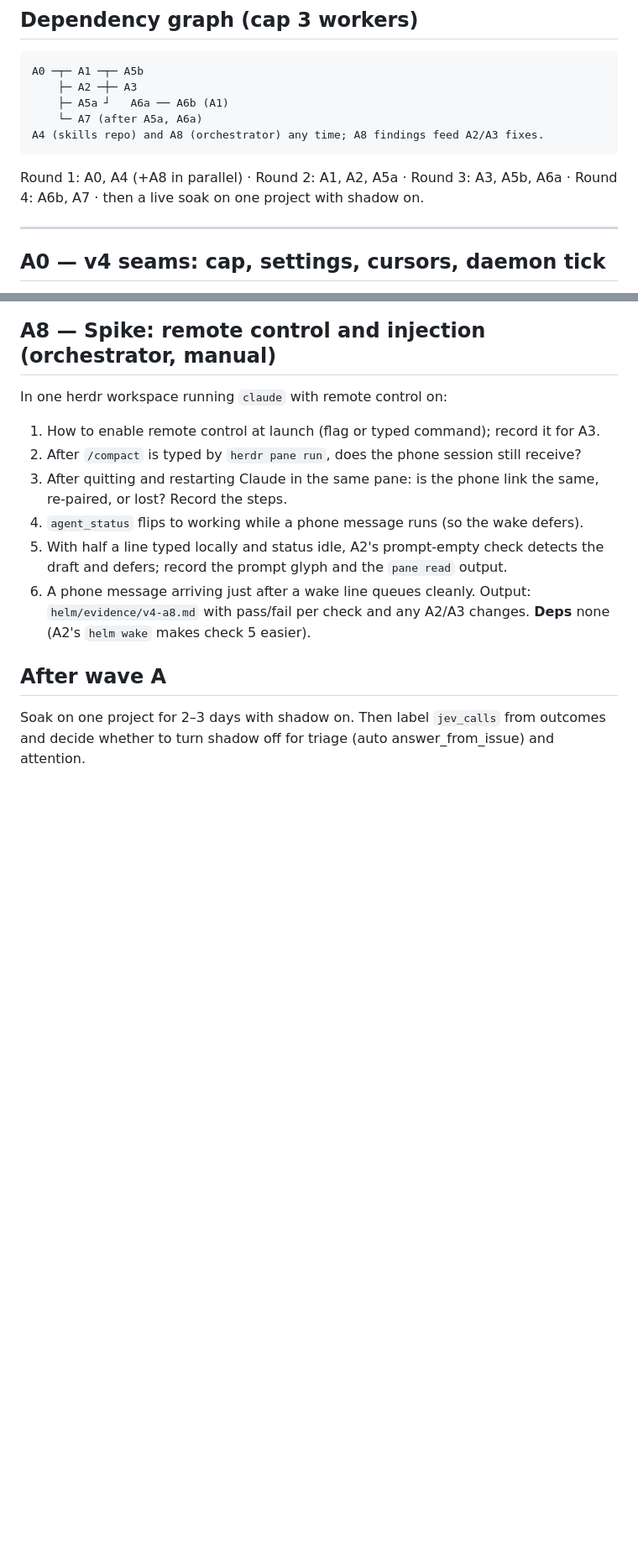
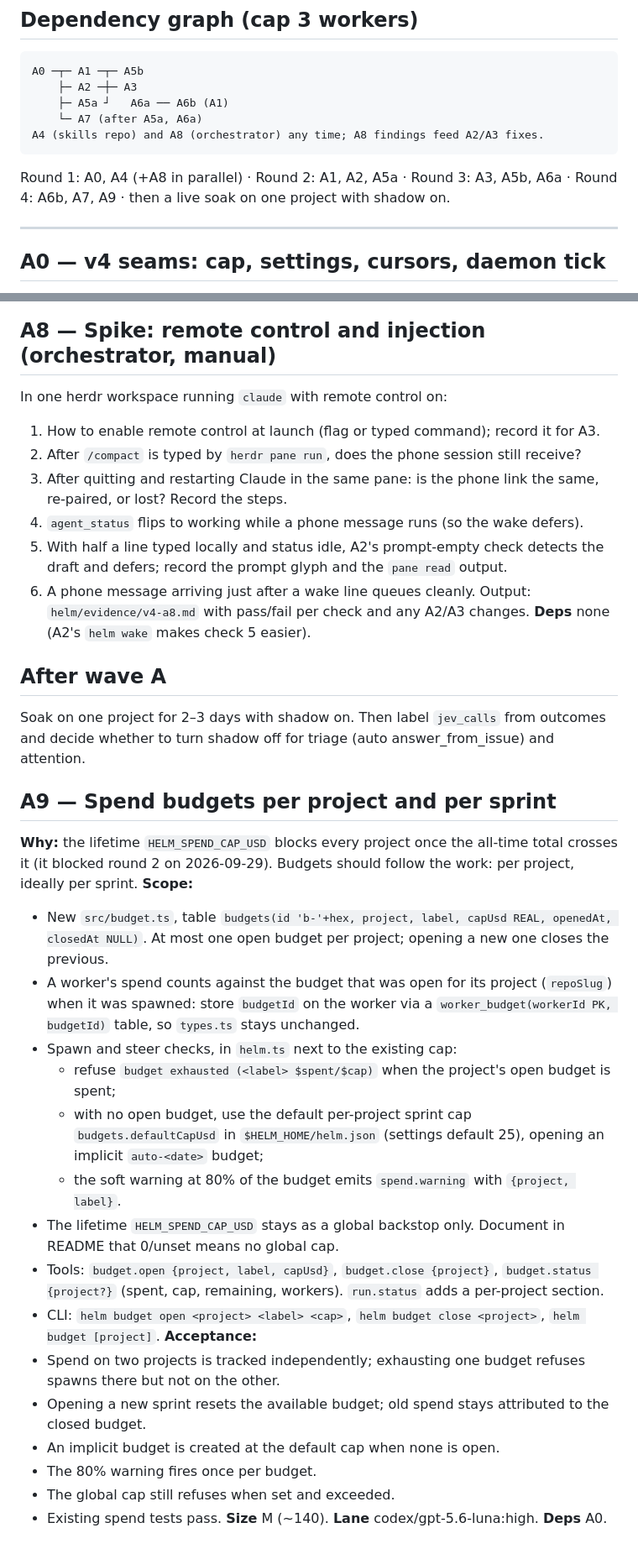
Before and after one commit to Nicegarrry/helm3, a Markdown page: docs/v4/wave-a.md, 2 parts joined by grey strips. Shown at 84% size. GitHub-like rendering; blank space fills up the shorter version.

Commit message:
docs(v4): A9 per-project and per-sprint spend budgets
Co-Authored-By: Claude Opus 5.5 (1M context) <noreply@anthropic.com>
Claude-Session: https://claude.ai/code/session_019qCEo2yCHt5XcTgQy98QVL

```diff
--- a/docs/v4/wave-a.md
+++ b/docs/v4/wave-a.md
@@ -25,7 +25,7 @@ Cross-family review on every PR (codex builds → gemini/deepseek review; and vi
         └─ A7 (after A5a, A6a)
     A4 (skills repo) and A8 (orchestrator) any time; A8 findings feed A2/A3 fixes.
 
-Round 1: A0, A4 (+A8 in parallel) · Round 2: A1, A2, A5a · Round 3: A3, A5b, A6a · Round 4: A6b, A7 · then a live soak on one project with shadow on.
+Round 1: A0, A4 (+A8 in parallel) · Round 2: A1, A2, A5a · Round 3: A3, A5b, A6a · Round 4: A6b, A7, A9 · then a live soak on one project with shadow on.
 
 ---
 
@@ -195,3 +195,24 @@ Output: `helm/evidence/v4-a8.md` with pass/fail per check and any A2/A3 changes.
 
 ## After wave A
 Soak on one project for 2–3 days with shadow on. Then label `jev_calls` from outcomes and decide whether to turn shadow off for triage (auto answer_from_issue) and attention.
+
+## A9 — Spend budgets per project and per sprint
+**Why:** the lifetime `HELM_SPEND_CAP_USD` blocks every project once the all-time total crosses it (it blocked round 2 on 2026-09-29). Budgets should follow the work: per project, ideally per sprint.
+**Scope:**
+- New `src/budget.ts`, table `budgets(id 'b-'+hex, project, label, capUsd REAL, openedAt, closedAt NULL)`. At most one open budget per project; opening a new one closes the previous.
+- A worker's spend counts against the budget that was open for its project (`repoSlug`) when it was spawned: store `budgetId` on the worker via a `worker_budget(workerId PK, budgetId)` table, so `types.ts` stays unchanged.
+- Spawn and steer checks, in `helm.ts` next to the existing cap:
+  - refuse `budget exhausted (<label> $spent/$cap)` when the project's open budget is spent;
+  - with no open budget, use the default per-project sprint cap `budgets.defaultCapUsd` in `$HELM_HOME/helm.json` (settings default 25), opening an implicit `auto-<date>` budget;
+  - the soft warning at 80% of the budget emits `spend.warning` with `{project, label}`.
+- The lifetime `HELM_SPEND_CAP_USD` stays as a global backstop only. Document in README that 0/unset means no global cap.
+- Tools: `budget.open {project, label, capUsd}`, `budget.close {project}`, `budget.status {project?}` (spent, cap, remaining, workers). `run.status` adds a per-project section.
+- CLI: `helm budget open <project> <label> <cap>`, `helm budget close <project>`, `helm budget [project]`.
+**Acceptance:**
+- Spend on two projects is tracked independently; exhausting one budget refuses spawns there but not on the other.
+- Opening a new sprint resets the available budget; old spend stays attributed to the closed budget.
+- An implicit budget is created at the default cap when none is open.
+- The 80% warning fires once per budget.
+- The global cap still refuses when set and exceeded.
+- Existing spend tests pass.
+**Size** M (~140). **Lane** codex/gpt-5.6-luna:high. **Deps** A0.
```
